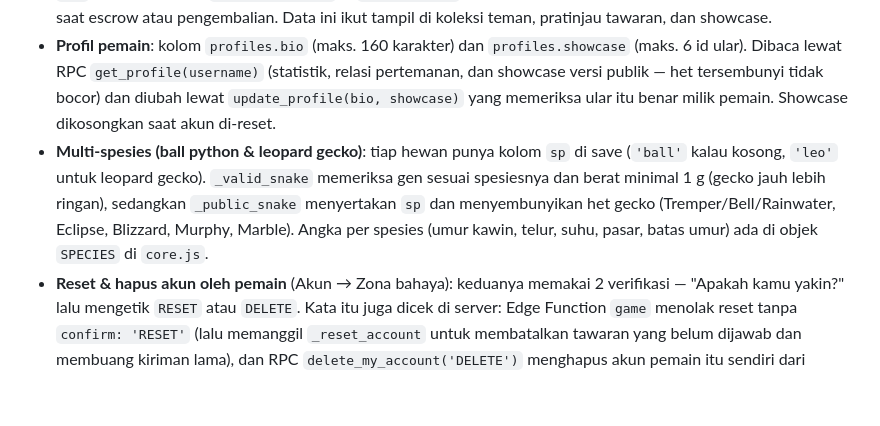
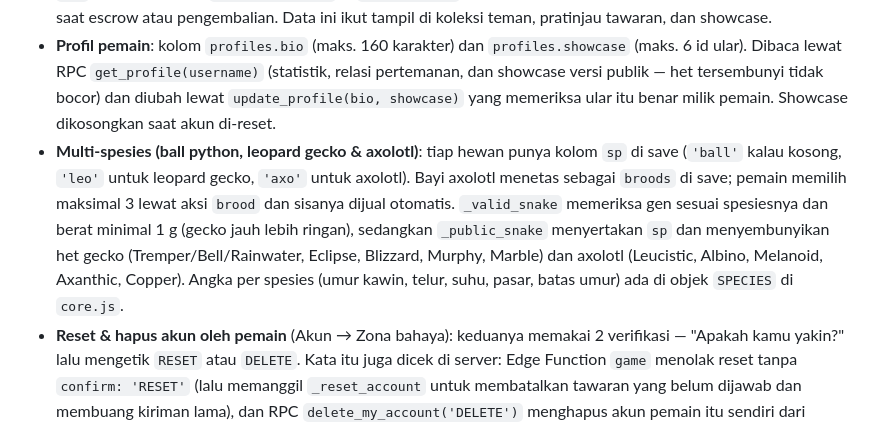
Before and after one commit to DaffaPutraSetiawan/Reptile-Keeper-Simulator, a Markdown page: SETUP-SUPABASE.md, the part around the change. GitHub-like rendering; blank space fills up the shorter version.

```diff
--- a/SETUP-SUPABASE.md
+++ b/SETUP-SUPABASE.md
@@ -69,7 +69,7 @@ Publishable key memang dirancang untuk ditaruh di kode yang bisa dilihat publik,
 - **Global chat**: tabel `global_messages` (bisa dibaca semua pemain yang login, tidak bisa ditulis langsung). Kirim lewat RPC `send_global_message(body)` — maks. 300 karakter, 10 pesan/menit per pemain, wajib punya username — dan setelah setiap pesan baru server hanya menyimpan **50 pesan terakhir** (yang lebih lama dihapus). Dibaca lewat `get_global_messages()` dan realtime (tabel ini ada di publikasi `supabase_realtime`). Pesan pemain yang akunnya dihapus ikut terhapus.
 - **Asal-usul ular (origin keeper)**: tiap ular menyimpan `src` (cara pemilik sekarang mendapatkannya: ular awal, pasar, hasil breeding, atau trade), `origin` (pemain pertama yang memeliharanya + caranya), dan `keepers` (pemilik sebelumnya, maks. 10). `src` untuk ular awal/pasar/breeding diisi Edge Function `game`; `origin`, `keepers`, dan `src` trade dicap oleh `_stamp_transfer` di `accept_trade` — hanya saat ular benar-benar pindah tangan, bukan saat escrow atau pengembalian. Data ini ikut tampil di koleksi teman, pratinjau tawaran, dan showcase.
 - **Profil pemain**: kolom `profiles.bio` (maks. 160 karakter) dan `profiles.showcase` (maks. 6 id ular). Dibaca lewat RPC `get_profile(username)` (statistik, relasi pertemanan, dan showcase versi publik — het tersembunyi tidak bocor) dan diubah lewat `update_profile(bio, showcase)` yang memeriksa ular itu benar milik pemain. Showcase dikosongkan saat akun di-reset.
-- **Multi-spesies (ball python & leopard gecko)**: tiap hewan punya kolom `sp` di save (`'ball'` kalau kosong, `'leo'` untuk leopard gecko). `_valid_snake` memeriksa gen sesuai spesiesnya dan berat minimal 1 g (gecko jauh lebih ringan), sedangkan `_public_snake` menyertakan `sp` dan menyembunyikan het gecko (Tremper/Bell/Rainwater, Eclipse, Blizzard, Murphy, Marble). Angka per spesies (umur kawin, telur, suhu, pasar, batas umur) ada di objek `SPECIES` di `core.js`.
+- **Multi-spesies (ball python, leopard gecko & axolotl)**: tiap hewan punya kolom `sp` di save (`'ball'` kalau kosong, `'leo'` untuk leopard gecko, `'axo'` untuk axolotl). Bayi axolotl menetas sebagai `broods` di save; pemain memilih maksimal 3 lewat aksi `brood` dan sisanya dijual otomatis. `_valid_snake` memeriksa gen sesuai spesiesnya dan berat minimal 1 g (gecko jauh lebih ringan), sedangkan `_public_snake` menyertakan `sp` dan menyembunyikan het gecko (Tremper/Bell/Rainwater, Eclipse, Blizzard, Murphy, Marble) dan axolotl (Leucistic, Albino, Melanoid, Axanthic, Copper). Angka per spesies (umur kawin, telur, suhu, pasar, batas umur) ada di objek `SPECIES` di `core.js`.
 - **Reset & hapus akun oleh pemain** (Akun → Zona bahaya): keduanya memakai 2 verifikasi — "Apakah kamu yakin?" lalu mengetik `RESET` atau `DELETE`. Kata itu juga dicek di server: Edge Function `game` menolak reset tanpa `confirm: 'RESET'` (lalu memanggil `_reset_account` untuk membatalkan tawaran yang belum dijawab dan membuang kiriman lama), dan RPC `delete_my_account('DELETE')` menghapus akun pemain itu sendiri dari `auth.users`.
 - **Kalau akun dihapus** (misalnya oleh admin di Authentication → Users), trigger `morphlab_before_user_delete` lebih dulu membatalkan tawaran yang menunggu jawaban akun itu dan mengembalikan barangnya ke penawar. Tawaran yang dikirim akun itu dan belum dijawab ikut dibatalkan. Setelah itu chat, pertemanan, profil, dan save akun tersebut terhapus. Riwayat trade pemain lain dengan akun itu **tetap ada** dan tampil sebagai "(akun dihapus)"; riwayat baru dibuang kalau kedua pemainnya sudah dihapus.
 - Server hanya mengubah save milik pemain yang sedang beraksi. Barang untuk pihak lain dikirim sebagai *kiriman* (tabel `deliveries`), yang otomatis diklaim saat game pemiliknya terbuka.
```
Also changed, not shown: README.md (+1 -1 lines), assets/logo.png, 4 other files.
